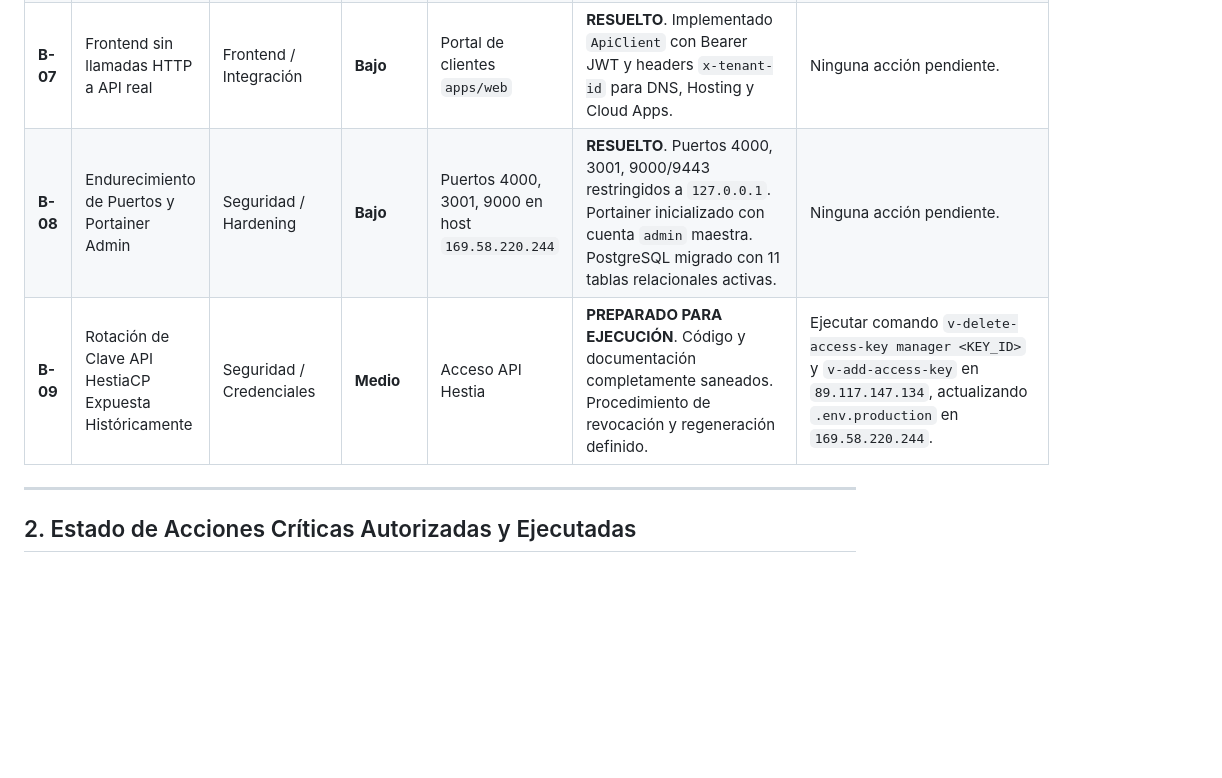
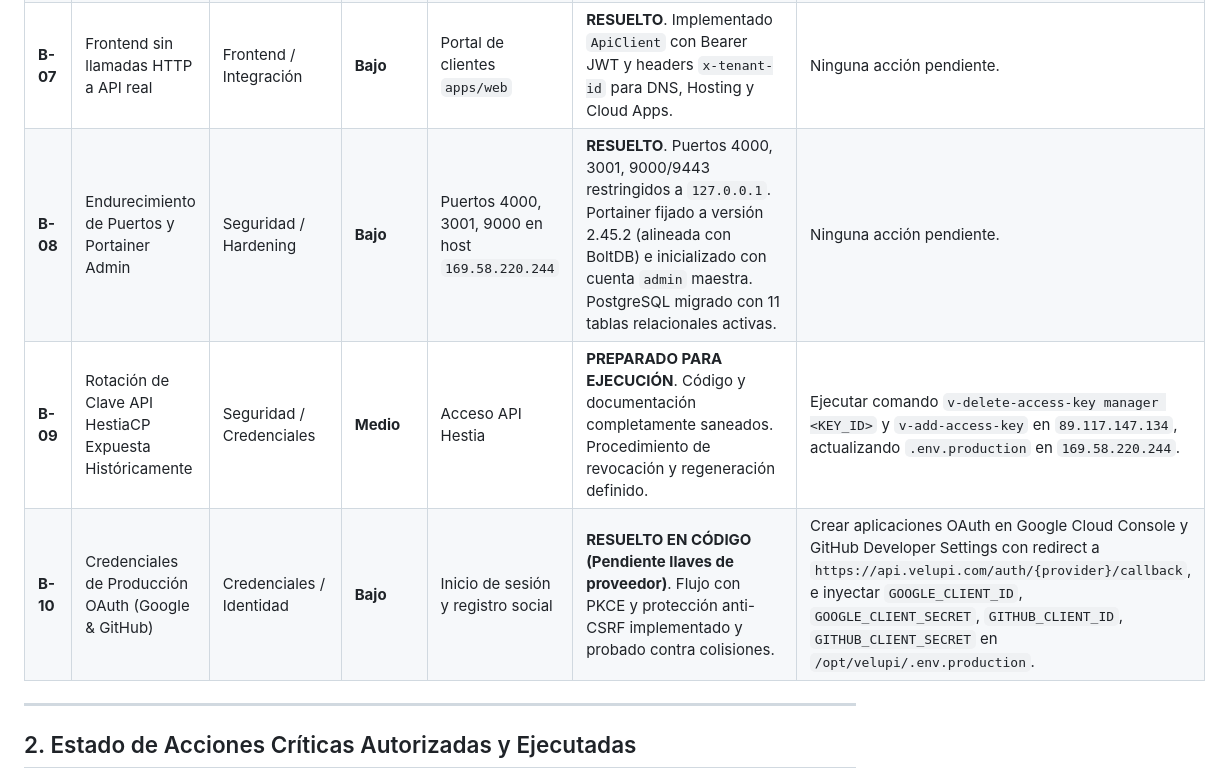
Before and after one commit to cloudfly2026-byte/hositng2026, a Markdown page: BLOCKERS.md, the part around the change. Drawn GitHub-style; blank space fills up the shorter version.

```diff
--- a/BLOCKERS.md
+++ b/BLOCKERS.md
@@ -18,8 +18,9 @@
 | **B-05** | Credenciales de Sandbox Wompi no inyectadas | Credenciales / Integraciones | **Bajo** | Pruebas en vivo con Wompi Sandbox | **RESUELTO EN CÓDIGO (Pendiente llaves oficiales)**. Concatenación SHA-256 oficial + HMAC implementados y 100% probados (14 tests). | Inyectar variables `WOMPI_PUBLIC_KEY`, `WOMPI_PRIVATE_KEY`, `WOMPI_EVENTS_SECRET`, `WOMPI_INTEGRITY_SECRET` en `/opt/velupi/.env.production`. |
 | **B-06** | Zona `velupi.com` en BIND9 | DNS / Red | **Bajo** | Acceso a `velupi.com` y subdominios | **RESUELTO**. Zona creada en BIND9 (`89.117.147.134`). Resuelve globalmente vía `8.8.8.8` y `1.1.1.1`. | Ninguna acción pendiente. |
 | **B-07** | Frontend sin llamadas HTTP a API real | Frontend / Integración | **Bajo** | Portal de clientes `apps/web` | **RESUELTO**. Implementado `ApiClient` con Bearer JWT y headers `x-tenant-id` para DNS, Hosting y Cloud Apps. | Ninguna acción pendiente. |
-| **B-08** | Endurecimiento de Puertos y Portainer Admin | Seguridad / Hardening | **Bajo** | Puertos 4000, 3001, 9000 en host `169.58.220.244` | **RESUELTO**. Puertos 4000, 3001, 9000/9443 restringidos a `127.0.0.1`. Portainer inicializado con cuenta `admin` maestra. PostgreSQL migrado con 11 tablas relacionales activas. | Ninguna acción pendiente. |
+| **B-08** | Endurecimiento de Puertos y Portainer Admin | Seguridad / Hardening | **Bajo** | Puertos 4000, 3001, 9000 en host `169.58.220.244` | **RESUELTO**. Puertos 4000, 3001, 9000/9443 restringidos a `127.0.0.1`. Portainer fijado a versión 2.45.2 (alineada con BoltDB) e inicializado con cuenta `admin` maestra. PostgreSQL migrado con 11 tablas relacionales activas. | Ninguna acción pendiente. |
 | **B-09** | Rotación de Clave API HestiaCP Expuesta Históricamente | Seguridad / Credenciales | **Medio** | Acceso API Hestia | **PREPARADO PARA EJECUCIÓN**. Código y documentación completamente saneados. Procedimiento de revocación y regeneración definido. | Ejecutar comando `v-delete-access-key manager <KEY_ID>` y `v-add-access-key` en `89.117.147.134`, actualizando `.env.production` en `169.58.220.244`. |
+| **B-10** | Credenciales de Producción OAuth (Google & GitHub) | Credenciales / Identidad | **Bajo** | Inicio de sesión y registro social | **RESUELTO EN CÓDIGO (Pendiente llaves de proveedor)**. Flujo con PKCE y protección anti-CSRF implementado y probado contra colisiones. | Crear aplicaciones OAuth en Google Cloud Console y GitHub Developer Settings con redirect a `https://api.velupi.com/auth/{provider}/callback`, e inyectar `GOOGLE_CLIENT_ID`, `GOOGLE_CLIENT_SECRET`, `GITHUB_CLIENT_ID`, `GITHUB_CLIENT_SECRET` en `/opt/velupi/.env.production`. |
 
 ---
 
```
Also changed, not shown: DEVELOPMENT_STATUS.md (+40 -8 lines).
